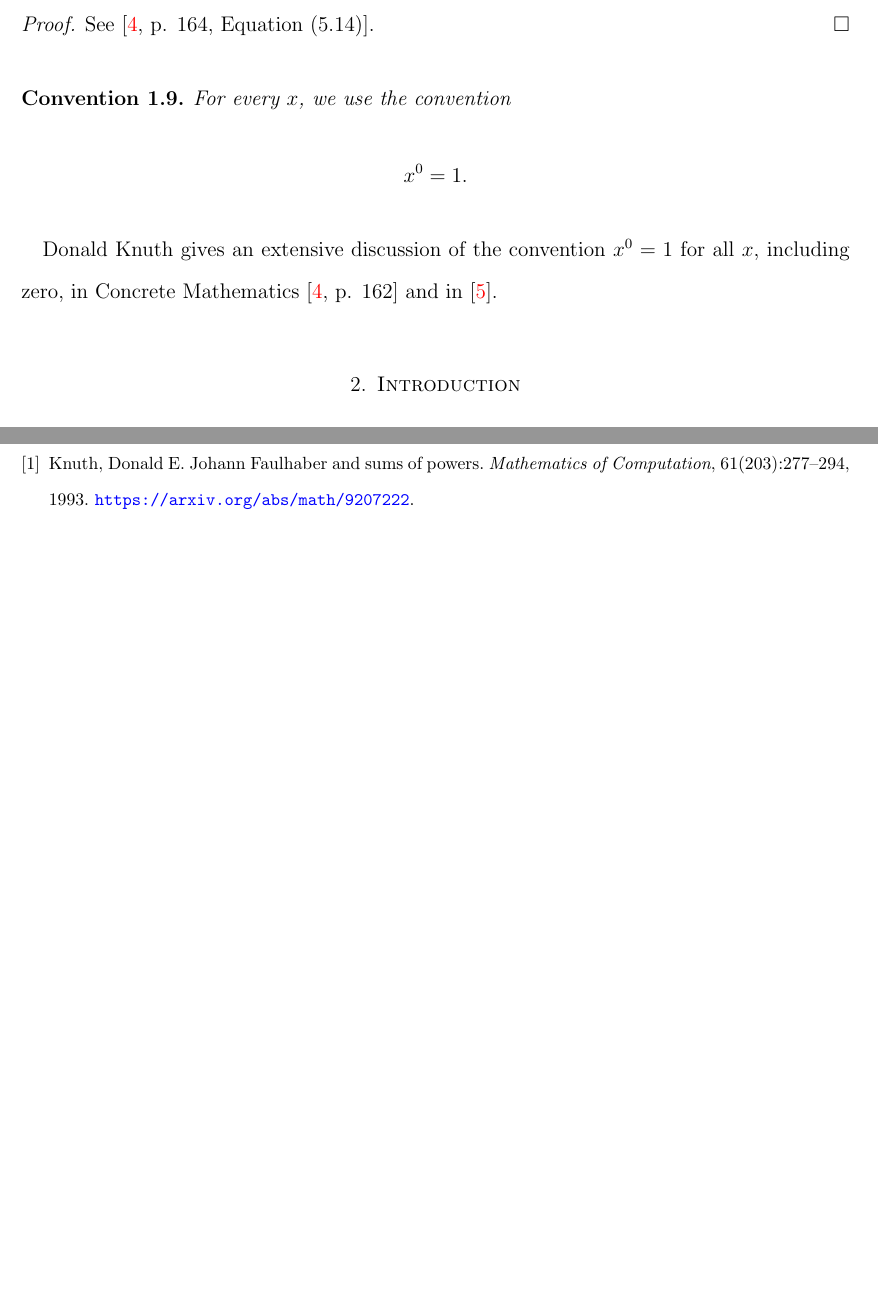
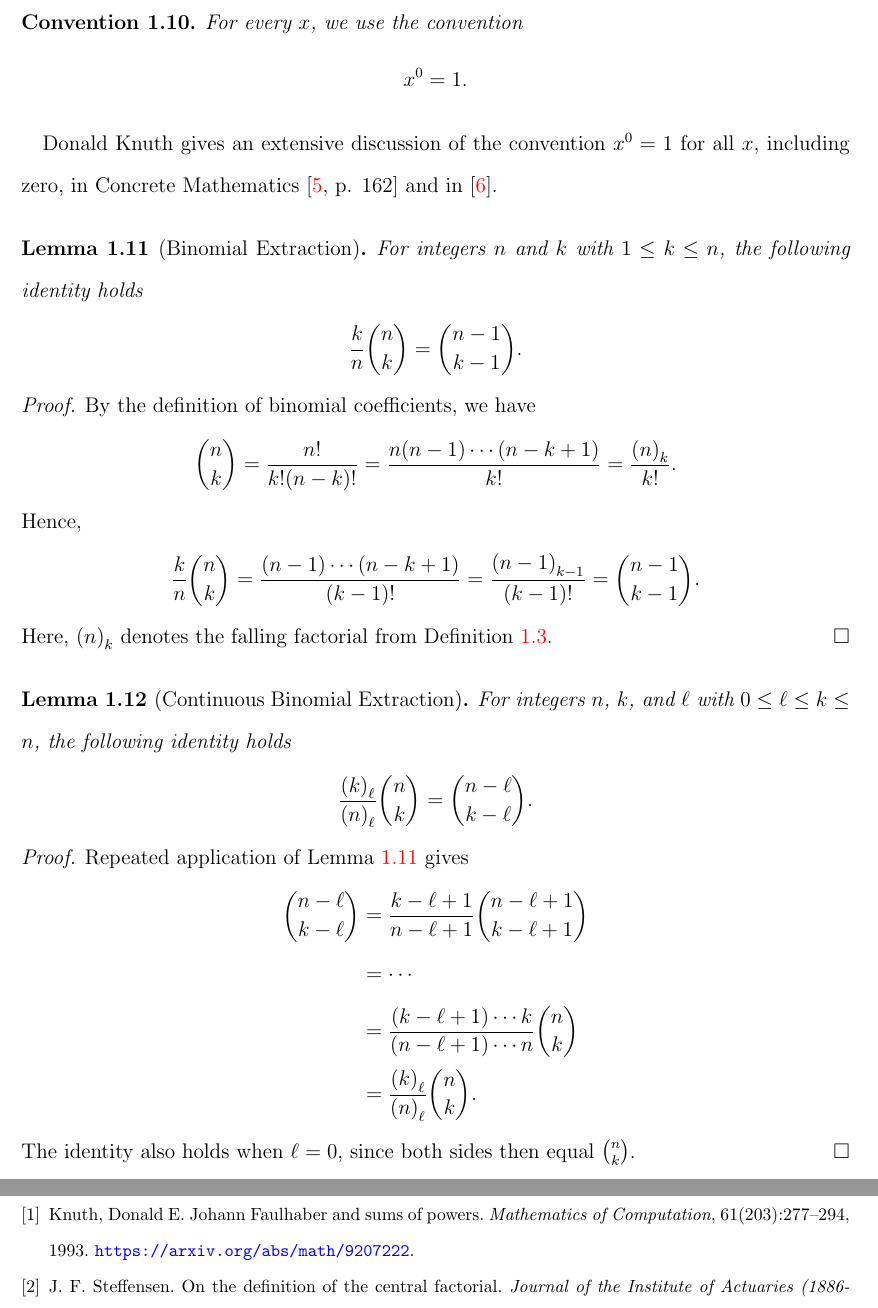
Before and after one commit to kolosovpetro/SumsOfPowersViaBackwardFiniteDifferencesAndNewtonFormula, a LaTeX paper (src/SumsOfPowersViaBackwardFiniteDifferencesAndNewtonFormula.tex, which reads src/sections/02_preliminaries.tex, src/sections/02_preliminaries/11_lem_binomial_extraction.tex, src/sections/02_preliminaries/12_lem_continuous_binomial_extraction.tex): two parts of pages 4 and 12 of 15 before the commit and two parts of pages 5 and 14 of 17 after it, joined at a grey line, cut at the place of the change, the shorter picture padded with empty space. Compiled offline with pdfLaTeX.

Commit message:
lemmas math writing improved

```diff
--- a/src/sections/02_preliminaries.tex
+++ b/src/sections/02_preliminaries.tex
@@ -20,6 +20,6 @@ that serve as the foundation for the main results of this manuscript.
 
 \input{sections/02_preliminaries/10_convention_x_zero_power.tex}
 
-% \input{sections/02_preliminaries/11_lem_binomial_extraction.tex}
+\input{sections/02_preliminaries/11_lem_binomial_extraction.tex}
 
-% \input{sections/02_preliminaries/12_lem_continuous_binomial_extraction.tex}
+\input{sections/02_preliminaries/12_lem_continuous_binomial_extraction.tex}
--- a/src/sections/02_preliminaries/11_lem_binomial_extraction.tex
+++ b/src/sections/02_preliminaries/11_lem_binomial_extraction.tex
@@ -1,22 +1,24 @@
-\begin{lemma}[Binomial Extranction]
+\begin{lemma}[Binomial Extraction]
   \label{lem:binomial-extraction}
+  For integers $n$ and $k$ with $1 \leq k \leq n$, the following identity holds
   \begin{align*}
     \frac{k}{n} \binom{n}{k} = \binom{n-1}{k-1}.
   \end{align*}
   \begin{proof}
-    By definition of Binomial Coefficients, we have $\binom{n}{k} = \frac{n!}{k! (n-k)!}$.
-    Therefore,
+    By the definition of binomial coefficients, we have
     \begin{align*}
-      \binom{n}{k} = \frac{n(n-1)(n-2)(n-3)\cdots(n-k+1)}{k!}
+      \binom{n}{k}
+      = \frac{n!}{k!(n-k)!}
+      = \frac{n(n-1)\cdots(n-k+1)}{k!}
       = \frac{\fallingFactorial{n}{k}}{k!}.
     \end{align*}
-    Thus,
+    Hence,
     \begin{align*}
       \frac{k}{n} \binom{n}{k}
-      = \frac{k}{n} \left( \frac{n(n-1)(n-2)(n-3)\cdots(n-k+1)}{k!} \right)
+      = \frac{(n-1)\cdots(n-k+1)}{(k-1)!}
       = \frac{\fallingFactorial{n-1}{k-1}}{(k-1)!}
       = \binom{n-1}{k-1}.
     \end{align*}
-    Where $\fallingFactorial{n}{k}$ denotes falling factorial defined by~\eqref{def:falling-factorials}.
+    Here, $\fallingFactorial{n}{k}$ denotes the falling factorial from Definition~\ref{def:falling-factorials}.
   \end{proof}
 \end{lemma}
--- a/src/sections/02_preliminaries/12_lem_continuous_binomial_extraction.tex
+++ b/src/sections/02_preliminaries/12_lem_continuous_binomial_extraction.tex
@@ -1,4 +1,6 @@
-\begin{lemma}[Continuous Binomial Extranction]
+\begin{lemma}[Continuous Binomial Extraction]
+  \label{lem:continuous-binomial-extraction}
+  For integers $n$, $k$, and $\ell$ with $0 \leq \ell \leq k \leq n$, the following identity holds
   \begin{align*}
-    \frac{k(k-1)(k-2)(k-3)\cdots(k-\ell+1)}{n(n-1)(n-2)(n-3)\cdots(n-\ell+1)}
+    \frac{\fallingFactorial{k}{\ell}}{\fallingFactorial{n}{\ell}}
     \binom{n}{k}
@@ -6,3 +7,12 @@
     = \binom{n-\ell}{k-\ell}.
   \end{align*}
   \begin{proof}
+    Repeated application of Lemma~\ref{lem:binomial-extraction} gives
+    \begin{align*}
+      \binom{n-\ell}{k-\ell}
+      &= \frac{k-\ell+1}{n-\ell+1}\binom{n-\ell+1}{k-\ell+1} \\
+      &= \cdots \\
+      &= \frac{(k-\ell+1)\cdots k}{(n-\ell+1)\cdots n}\binom{n}{k} \\
+      &= \frac{\fallingFactorial{k}{\ell}}{\fallingFactorial{n}{\ell}}\binom{n}{k}.
+    \end{align*}
+    The identity also holds when $\ell=0$, since both sides then equal $\binom{n}{k}$.
```
Also changed, not shown: src/sections/02_preliminaries/02_def_rising_factorials.tex (+1 -1 lines), out/SumsOfPowersViaBackwardFiniteDifferencesAndNewtonFormula.bbl, out/SumsOfPowersViaBackwardFiniteDifferencesAndNewtonFormula.pdf, src/sections/02_preliminaries.tex (2 more changed lines), src/sections/02_preliminaries/12_lem_continuous_binomial_extraction.tex (3 more changed lines), 1 other file.
